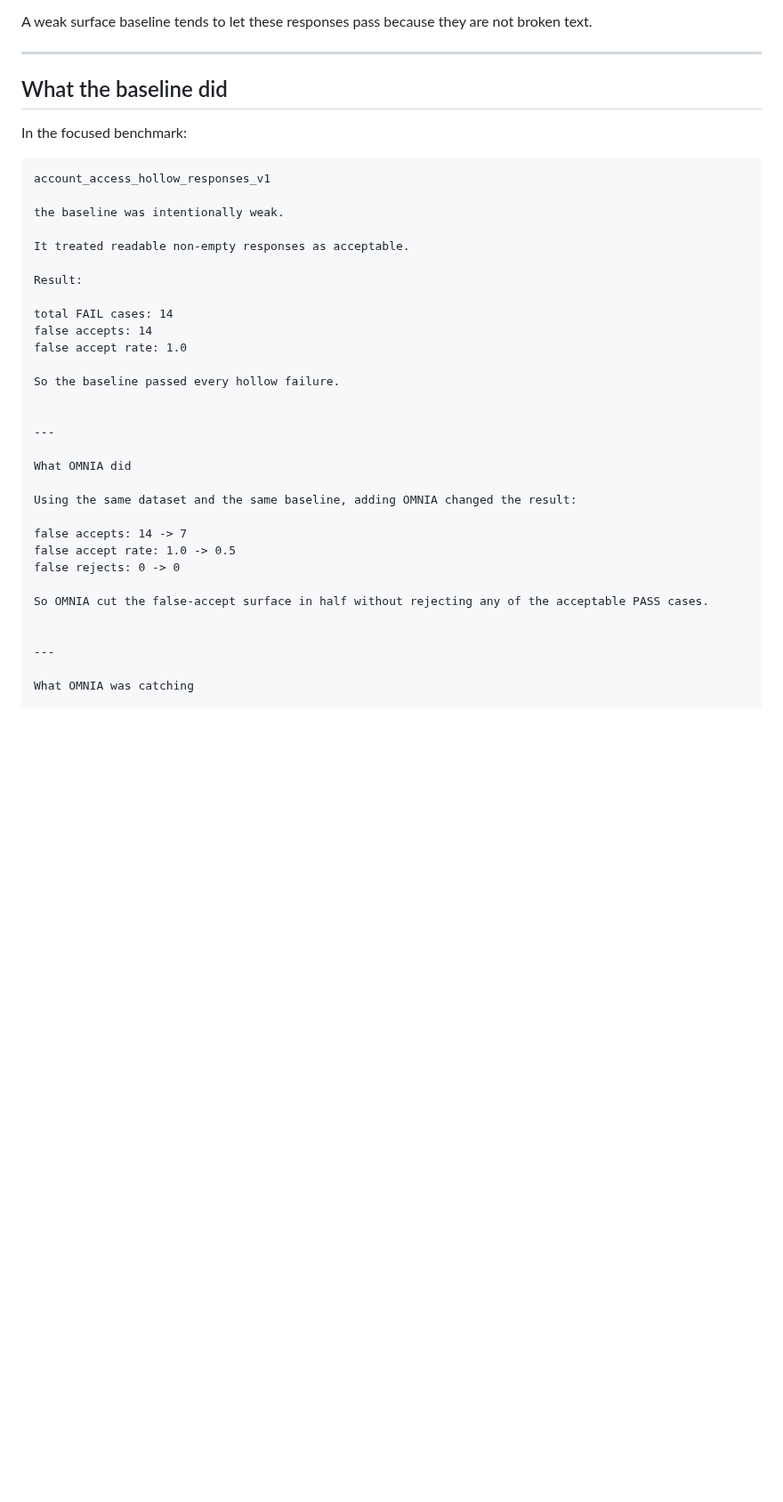
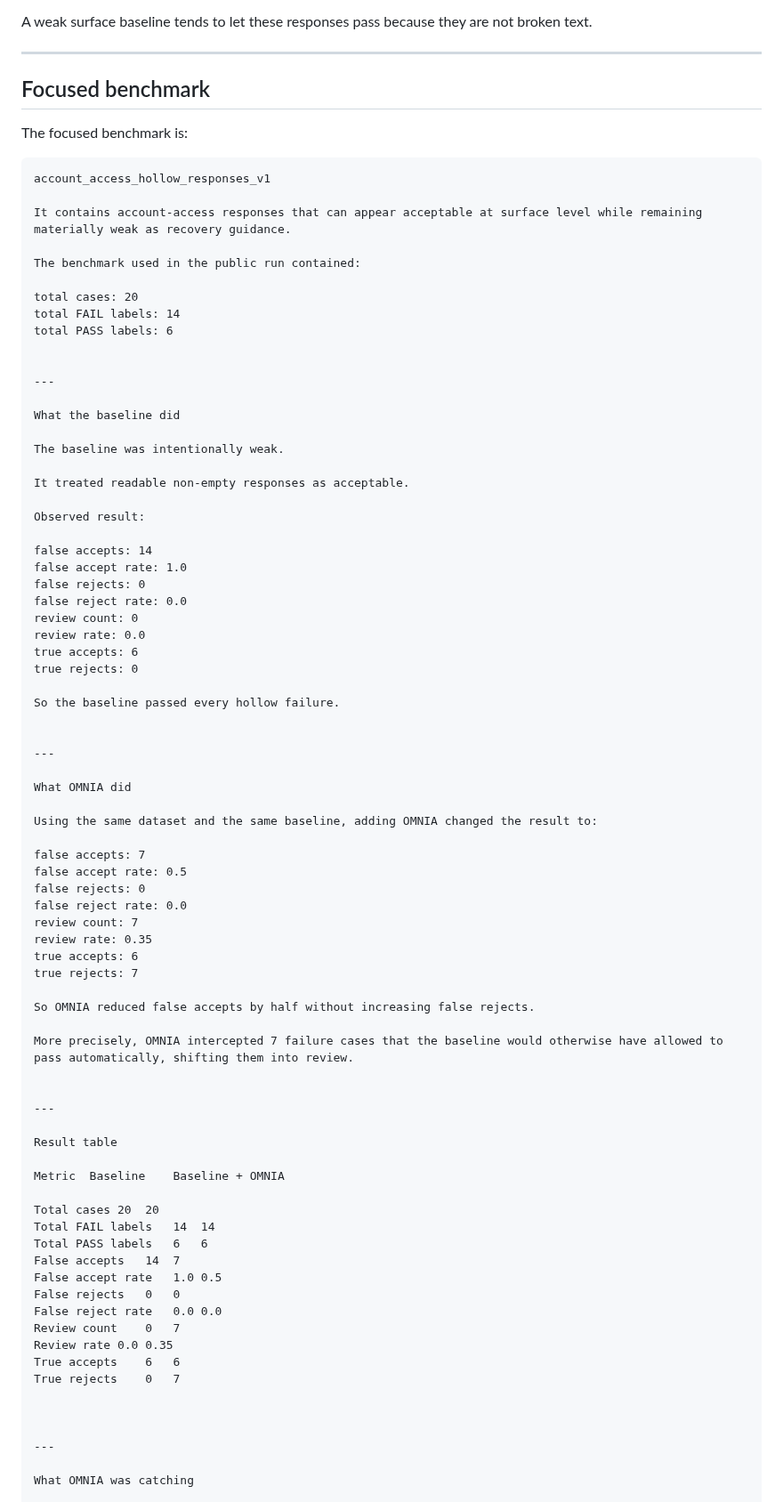
Before and after one commit to Tuttotorna/OMNIA, a Markdown page: docs/FOCUSED_PROOF.md, the part around one of its changes. Shown at 89% size. Rendered like a GitHub page; blank space fills up the shorter version.

````diff
--- a/docs/FOCUSED_PROOF.md
+++ b/docs/FOCUSED_PROOF.md
@@ -23,22 +23,40 @@ A weak surface baseline tends to let these responses pass because they are not b
 
 ---
 
-## What the baseline did
+## Focused benchmark
 
-In the focused benchmark:
+The focused benchmark is:
 
 ```text
 account_access_hollow_responses_v1
 
-the baseline was intentionally weak.
+It contains account-access responses that can appear acceptable at surface level while remaining materially weak as recovery guidance.
+
+The benchmark used in the public run contained:
+
+total cases: 20
+total FAIL labels: 14
+total PASS labels: 6
+
+
+---
+
+What the baseline did
+
+The baseline was intentionally weak.
 
 It treated readable non-empty responses as acceptable.
 
-Result:
+Observed result:
 
-total FAIL cases: 14
 false accepts: 14
 false accept rate: 1.0
+false rejects: 0
+false reject rate: 0.0
+review count: 0
+review rate: 0.0
+true accepts: 6
+true rejects: 0
 
 So the baseline passed every hollow failure.
 
@@ -47,13 +65,40 @@ So the baseline passed every hollow failure.
 
 What OMNIA did
 
-Using the same dataset and the same baseline, adding OMNIA changed the result:
+Using the same dataset and the same baseline, adding OMNIA changed the result to:
 
-false accepts: 14 -> 7
-false accept rate: 1.0 -> 0.5
-false rejects: 0 -> 0
+false accepts: 7
+false accept rate: 0.5
+false rejects: 0
+false reject rate: 0.0
+review count: 7
+review rate: 0.35
+true accepts: 6
+true rejects: 7
 
-So OMNIA cut the false-accept surface in half without rejecting any of the acceptable PASS cases.
+So OMNIA reduced false accepts by half without increasing false rejects.
+
+More precisely, OMNIA intercepted 7 failure cases that the baseline would otherwise have allowed to pass automatically, shifting them into review.
+
+
+---
+
+Result table
+
+Metric	Baseline	Baseline + OMNIA
+
+Total cases	20	20
+Total FAIL labels	14	14
+Total PASS labels	6	6
+False accepts	14	7
+False accept rate	1.0	0.5
+False rejects	0	0
+False reject rate	0.0	0.0
+Review count	0	7
+Review rate	0.0	0.35
+True accepts	6	6
+True rejects	0	7
+
 
 
 ---
````
Also changed, not shown: other parts of docs/FOCUSED_PROOF.md (+4 -27 lines).
